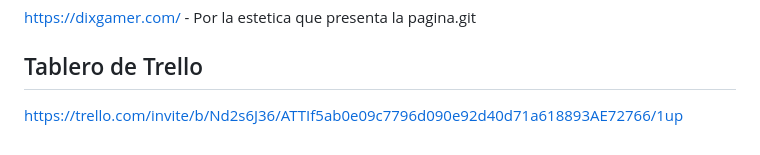
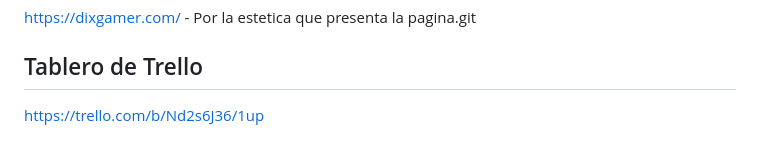
Before and after one commit to GonchuVallejos/grupo_11_DH-Venture-Capitals, a Markdown page: TRABAJO/README.md, the part around the change. Drawn GitHub-style.

```diff
--- a/TRABAJO/README.md
+++ b/TRABAJO/README.md
@@ -60,4 +60,4 @@ https://dixgamer.com/ - Por la estetica que presenta la pagina.git
 
 ## Tablero de Trello
 
-https://trello.com/invite/b/Nd2s6J36/ATTIf5ab0e09c7796d090e92d40d71a618893AE72766/1up
+https://trello.com/b/Nd2s6J36/1up
```
